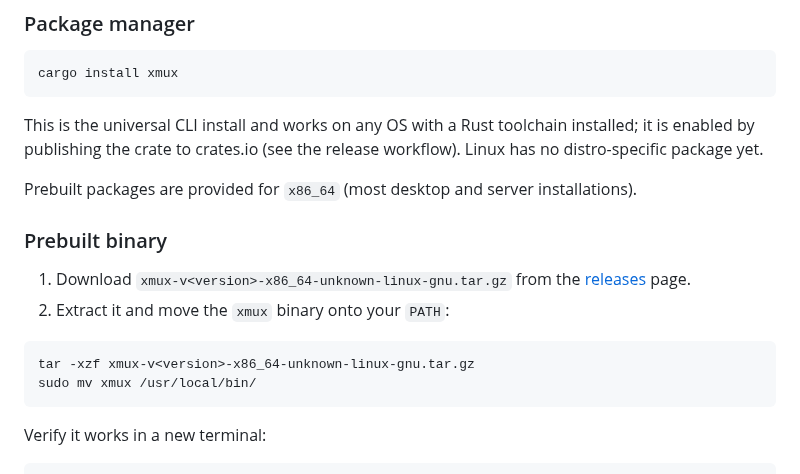
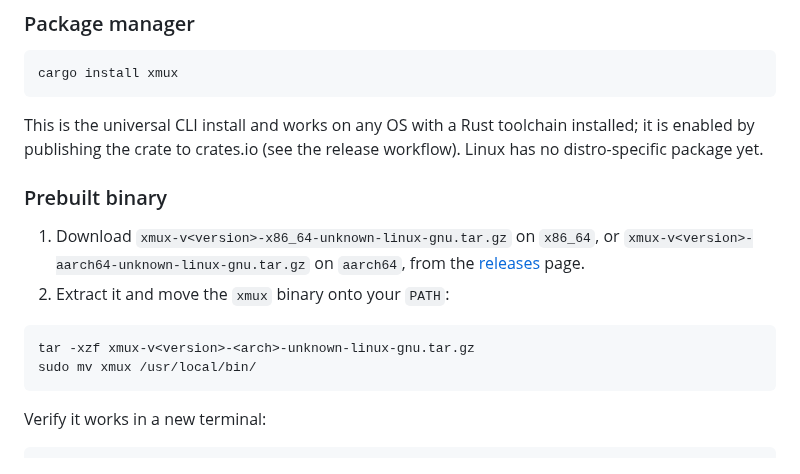
Before and after one commit to zer0ken/xmux, a Markdown page: INSTALL.md, the part around the change. Rendered like a GitHub page.

Commit message:
docs(install): name the aarch64 Linux archive
The Linux prebuilt section offered only the x86_64 archive although the
release publishes aarch64-unknown-linux-gnu as well.

Refs #344

Co-Authored-By: Claude Opus 5.5 (1M context) <noreply@anthropic.com>
Claude-Session: https://claude.ai/code/session_011e55r8psg6d3RZ9JsfLuK4

````diff
--- a/INSTALL.md
+++ b/INSTALL.md
@@ -245,17 +245,15 @@ This is the universal CLI install and works on any OS with a Rust toolchain
 installed; it is enabled by publishing the crate to crates.io (see the release
 workflow). Linux has no distro-specific package yet.
 
-Prebuilt packages are provided for `x86_64` (most desktop and server
-installations).
-
 ### Prebuilt binary
 
-1. Download `xmux-v<version>-x86_64-unknown-linux-gnu.tar.gz` from the
+1. Download `xmux-v<version>-x86_64-unknown-linux-gnu.tar.gz` on `x86_64`, or
+   `xmux-v<version>-aarch64-unknown-linux-gnu.tar.gz` on `aarch64`, from the
    [releases](https://github.com/zer0ken/xmux/releases) page.
 2. Extract it and move the `xmux` binary onto your `PATH`:
 
 ```sh
-tar -xzf xmux-v<version>-x86_64-unknown-linux-gnu.tar.gz
+tar -xzf xmux-v<version>-<arch>-unknown-linux-gnu.tar.gz
 sudo mv xmux /usr/local/bin/
 ```
 
````
